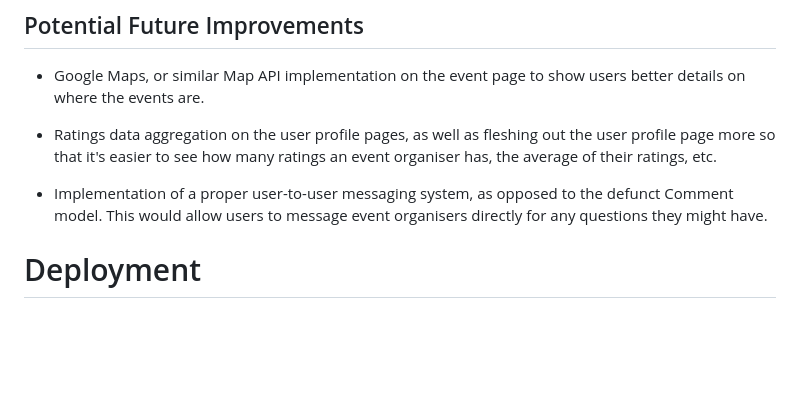
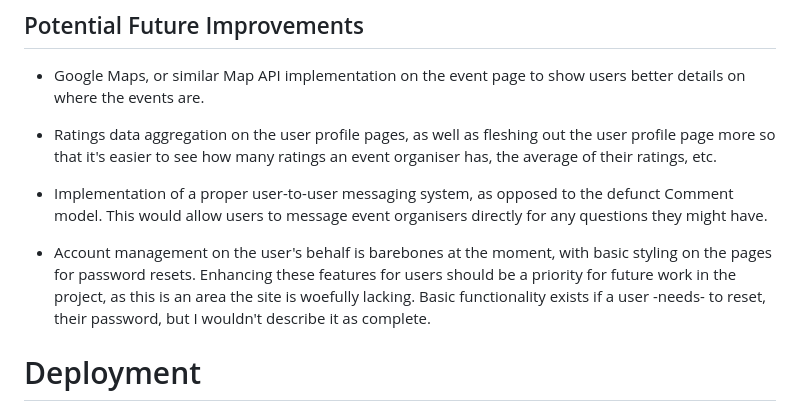
Before and after one commit to Morgana-S/ourglass, a Markdown page: README.md, the part around the change. GitHub-like rendering; blank space fills up the shorter version.

Commit message:
Update Readme with info about user account management

```diff
--- a/README.md
+++ b/README.md
@@ -235,6 +235,8 @@ All reviews must be approved before being visible to anyone except the reviewer;
 
 - Implementation of a proper user-to-user messaging system, as opposed to the defunct Comment model. This would allow users to message event organisers directly for any questions they might have.
 
+- Account management on the user's behalf is barebones at the moment, with basic styling on the pages for password resets. Enhancing these features for users should be a priority for future work in the project, as this is an area the site is woefully lacking. Basic functionality exists if a user -needs- to reset, their password, but I wouldn't describe it as complete.
+
 # Deployment
 
 ## Deployment to Heroku
```
